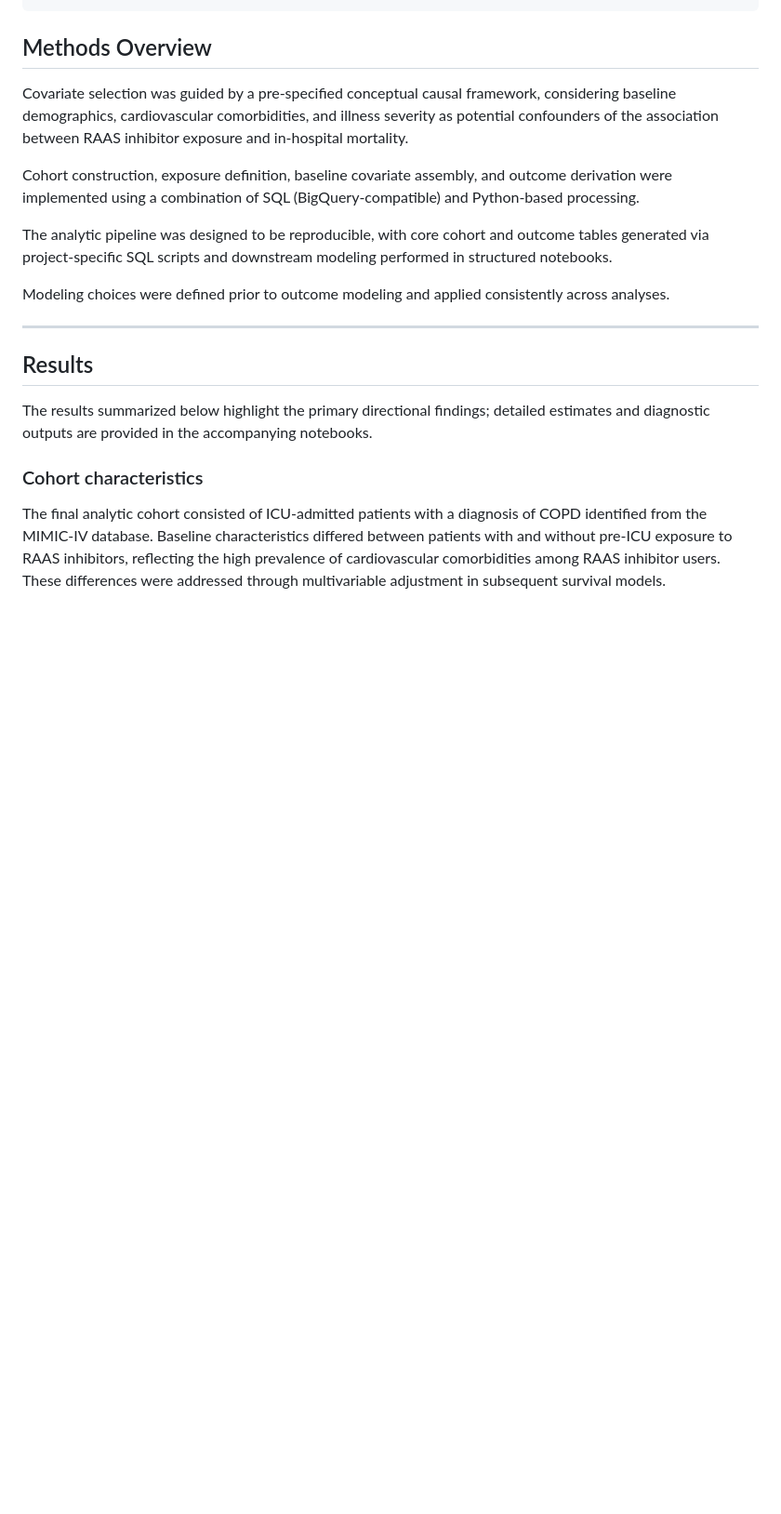
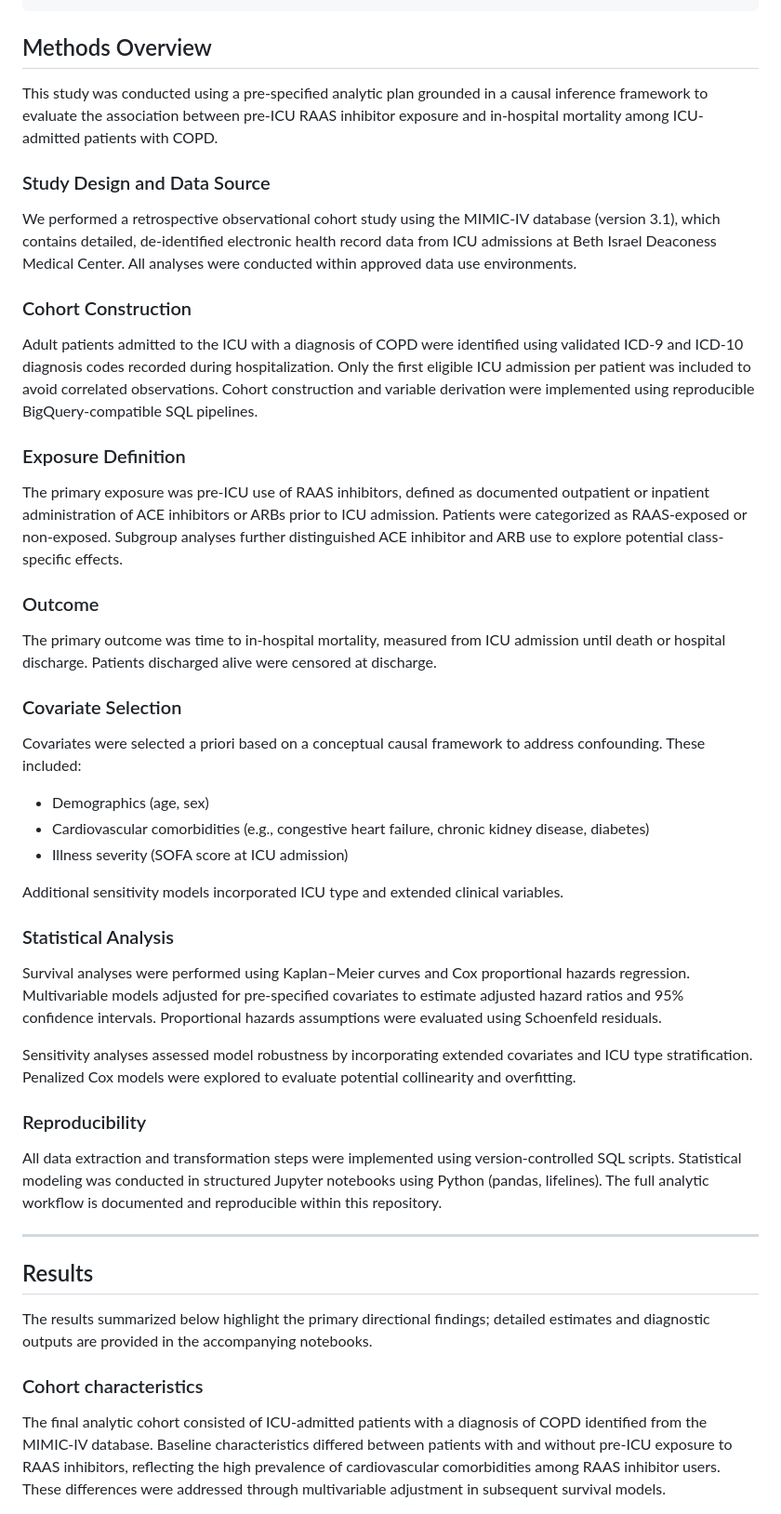
Before and after one commit to makotoy56/mimic-iv-copd-raas-analysis, a Markdown page: README.md, the part around the change. Shown at 93% size. GitHub-like rendering; blank space fills up the shorter version.

Commit message:
Refine Methods overview with structured study design and analytic framework Refine Methods overview with structured study design and analytic framework

```diff
--- a/README.md
+++ b/README.md
@@ -145,13 +145,43 @@ mimic-iv-copd-raas-analysis-private/
 
 ## Methods Overview
 
-Covariate selection was guided by a pre-specified conceptual causal framework, considering baseline demographics, cardiovascular comorbidities, and illness severity as potential confounders of the association between RAAS inhibitor exposure and in-hospital mortality.
+This study was conducted using a pre-specified analytic plan grounded in a causal inference framework to evaluate the association between pre-ICU RAAS inhibitor exposure and in-hospital mortality among ICU-admitted patients with COPD.
 
-Cohort construction, exposure definition, baseline covariate assembly, and outcome derivation were implemented using a combination of SQL (BigQuery-compatible) and Python-based processing.
+### Study Design and Data Source
 
-The analytic pipeline was designed to be reproducible, with core cohort and outcome tables generated via project-specific SQL scripts and downstream modeling performed in structured notebooks.
+We performed a retrospective observational cohort study using the MIMIC-IV database (version 3.1), which contains detailed, de-identified electronic health record data from ICU admissions at Beth Israel Deaconess Medical Center. All analyses were conducted within approved data use environments.
 
-Modeling choices were defined prior to outcome modeling and applied consistently across analyses.
+### Cohort Construction
+
+Adult patients admitted to the ICU with a diagnosis of COPD were identified using validated ICD-9 and ICD-10 diagnosis codes recorded during hospitalization. Only the first eligible ICU admission per patient was included to avoid correlated observations. Cohort construction and variable derivation were implemented using reproducible BigQuery-compatible SQL pipelines.
+
+### Exposure Definition
+
+The primary exposure was pre-ICU use of RAAS inhibitors, defined as documented outpatient or inpatient administration of ACE inhibitors or ARBs prior to ICU admission. Patients were categorized as RAAS-exposed or non-exposed. Subgroup analyses further distinguished ACE inhibitor and ARB use to explore potential class-specific effects.
+
+### Outcome
+
+The primary outcome was time to in-hospital mortality, measured from ICU admission until death or hospital discharge. Patients discharged alive were censored at discharge.
+
+### Covariate Selection
+
+Covariates were selected a priori based on a conceptual causal framework to address confounding. These included:
+
+* Demographics (age, sex)
+* Cardiovascular comorbidities (e.g., congestive heart failure, chronic kidney disease, diabetes)
+* Illness severity (SOFA score at ICU admission)
+
+Additional sensitivity models incorporated ICU type and extended clinical variables.
+
+### Statistical Analysis
+
+Survival analyses were performed using Kaplan–Meier curves and Cox proportional hazards regression. Multivariable models adjusted for pre-specified covariates to estimate adjusted hazard ratios and 95% confidence intervals. Proportional hazards assumptions were evaluated using Schoenfeld residuals.
+
+Sensitivity analyses assessed model robustness by incorporating extended covariates and ICU type stratification. Penalized Cox models were explored to evaluate potential collinearity and overfitting.
+
+### Reproducibility
+
+All data extraction and transformation steps were implemented using version-controlled SQL scripts. Statistical modeling was conducted in structured Jupyter notebooks using Python (pandas, lifelines). The full analytic workflow is documented and reproducible within this repository.
 
 ---
 
```
